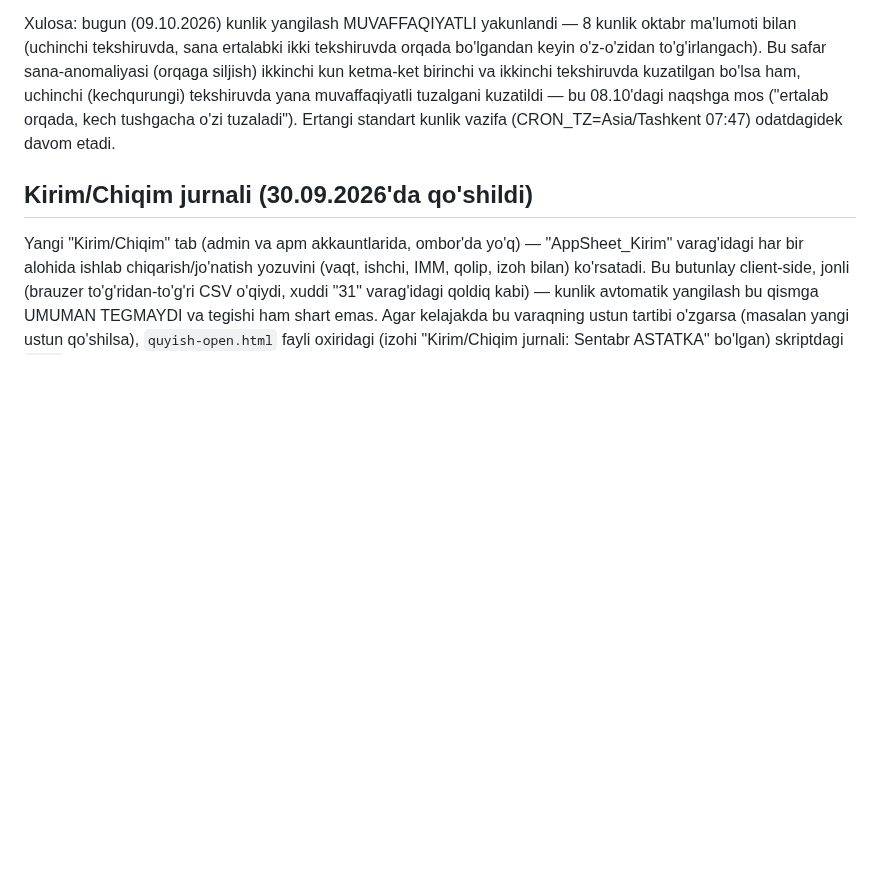
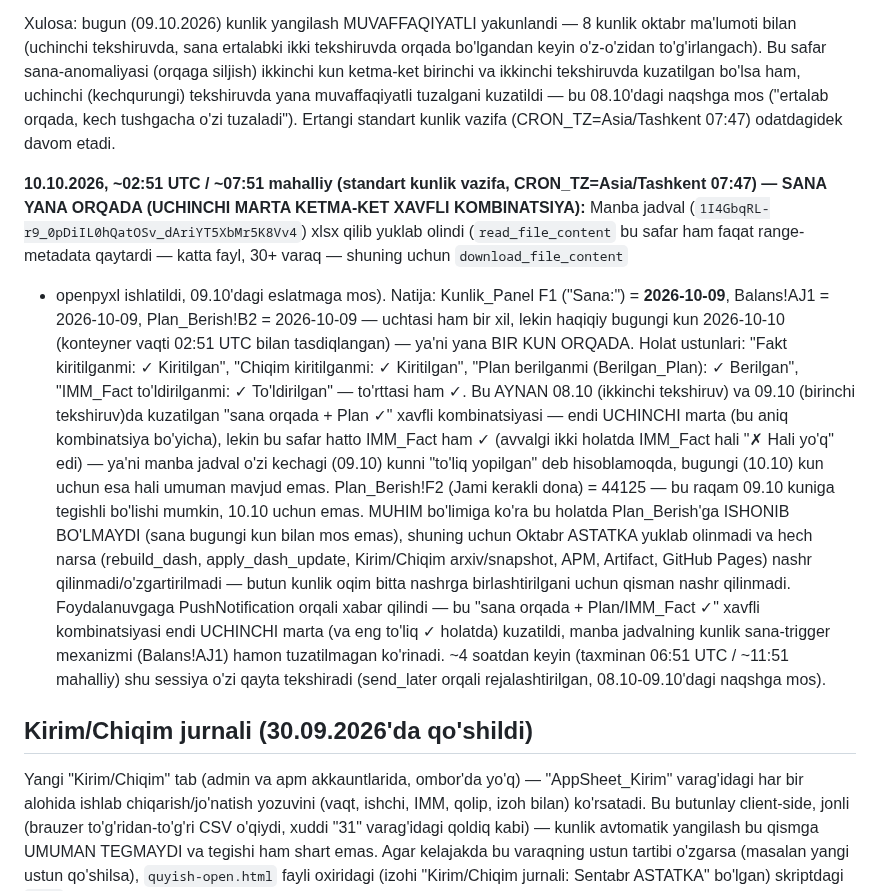
Before and after one commit to usmonovr049-hash/Injection-warehouse-monitoring, a Markdown page: source/REFRESH_INSTRUCTIONS.md, the part around the change. Rendered like a GitHub page; blank space fills up the shorter version.

Commit message:
10.10.2026 ertalabki tekshiruv: sana yana bir kun orqada (uchinchi marta), nashr o'tkazib yuborildi
Co-Authored-By: Claude Sonnet 5 <noreply@anthropic.com>
Claude-Session: https://claude.ai/code/session_01U7A9qzBK42ujP3GH91xdiG

```diff
--- a/source/REFRESH_INSTRUCTIONS.md
+++ b/source/REFRESH_INSTRUCTIONS.md
@@ -519,6 +519,29 @@ ikkinchi tekshiruvda kuzatilgan bo'lsa ham, uchinchi (kechqurungi) tekshiruvda y
 tuzalgani kuzatildi — bu 08.10'dagi naqshga mos ("ertalab orqada, kech tushgacha o'zi tuzaladi").
 Ertangi standart kunlik vazifa (CRON_TZ=Asia/Tashkent 07:47) odatdagidek davom etadi.
 
+**10.10.2026, ~02:51 UTC / ~07:51 mahalliy (standart kunlik vazifa, CRON_TZ=Asia/Tashkent 07:47) —
+SANA YANA ORQADA (UCHINCHI MARTA KETMA-KET XAVFLI KOMBINATSIYA):** Manba jadval
+(`1I4GbqRL-r9_0pDiIL0hQatOSv_dAriYT5XbMr5K8Vv4`) xlsx qilib yuklab olindi (`read_file_content` bu
+safar ham faqat range-metadata qaytardi — katta fayl, 30+ varaq — shuning uchun `download_file_content`
++ openpyxl ishlatildi, 09.10'dagi eslatmaga mos). Natija: Kunlik_Panel F1 ("Sana:") = **2026-10-09**,
+Balans!AJ1 = 2026-10-09, Plan_Berish!B2 = 2026-10-09 — uchtasi ham bir xil, lekin haqiqiy bugungi kun
+2026-10-10 (konteyner vaqti 02:51 UTC bilan tasdiqlangan) — ya'ni yana BIR KUN ORQADA. Holat ustunlari:
+"Fakt kiritilganmi: ✓ Kiritilgan", "Chiqim kiritilganmi: ✓ Kiritilgan", "Plan berilganmi
+(Berilgan_Plan): ✓ Berilgan", "IMM_Fact to'ldirilganmi: ✓ To'ldirilgan" — to'rttasi ham ✓. Bu AYNAN
+08.10 (ikkinchi tekshiruv) va 09.10 (birinchi tekshiruv)da kuzatilgan "sana orqada + Plan ✓" xavfli
+kombinatsiyasi — endi UCHINCHI marta (bu aniq kombinatsiya bo'yicha), lekin bu safar hatto IMM_Fact
+ham ✓ (avvalgi ikki holatda IMM_Fact hali "✗ Hali yo'q" edi) — ya'ni manba jadval o'zi kechagi (09.10)
+kunni "to'liq yopilgan" deb hisoblamoqda, bugungi (10.10) kun uchun esa hali umuman mavjud emas.
+Plan_Berish!F2 (Jami kerakli dona) = 44125 — bu raqam 09.10 kuniga tegishli bo'lishi mumkin, 10.10
+uchun emas. MUHIM bo'limiga ko'ra bu holatda Plan_Berish'ga ISHONIB BO'LMAYDI (sana bugungi kun bilan
+mos emas), shuning uchun Oktabr ASTATKA yuklab olinmadi va hech narsa (rebuild_dash, apply_dash_update,
+Kirim/Chiqim arxiv/snapshot, APM, Artifact, GitHub Pages) nashr qilinmadi/o'zgartirilmadi — butun
+kunlik oqim bitta nashrga birlashtirilgani uchun qisman nashr qilinmadi. Foydalanuvgaga PushNotification
+orqali xabar qilindi — bu "sana orqada + Plan/IMM_Fact ✓" xavfli kombinatsiyasi endi UCHINCHI marta
+(va eng to'liq ✓ holatda) kuzatildi, manba jadvalning kunlik sana-trigger mexanizmi (Balans!AJ1)
+hamon tuzatilmagan ko'rinadi. ~4 soatdan keyin (taxminan 06:51 UTC / ~11:51 mahalliy) shu sessiya
+o'zi qayta tekshiradi (send_later orqali rejalashtirilgan, 08.10-09.10'dagi naqshga mos).
+
 ## Kirim/Chiqim jurnali (30.09.2026'da qo'shildi)
 
 Yangi "Kirim/Chiqim" tab (admin va apm akkauntlarida, ombor'da yo'q) — "AppSheet_Kirim"
```
